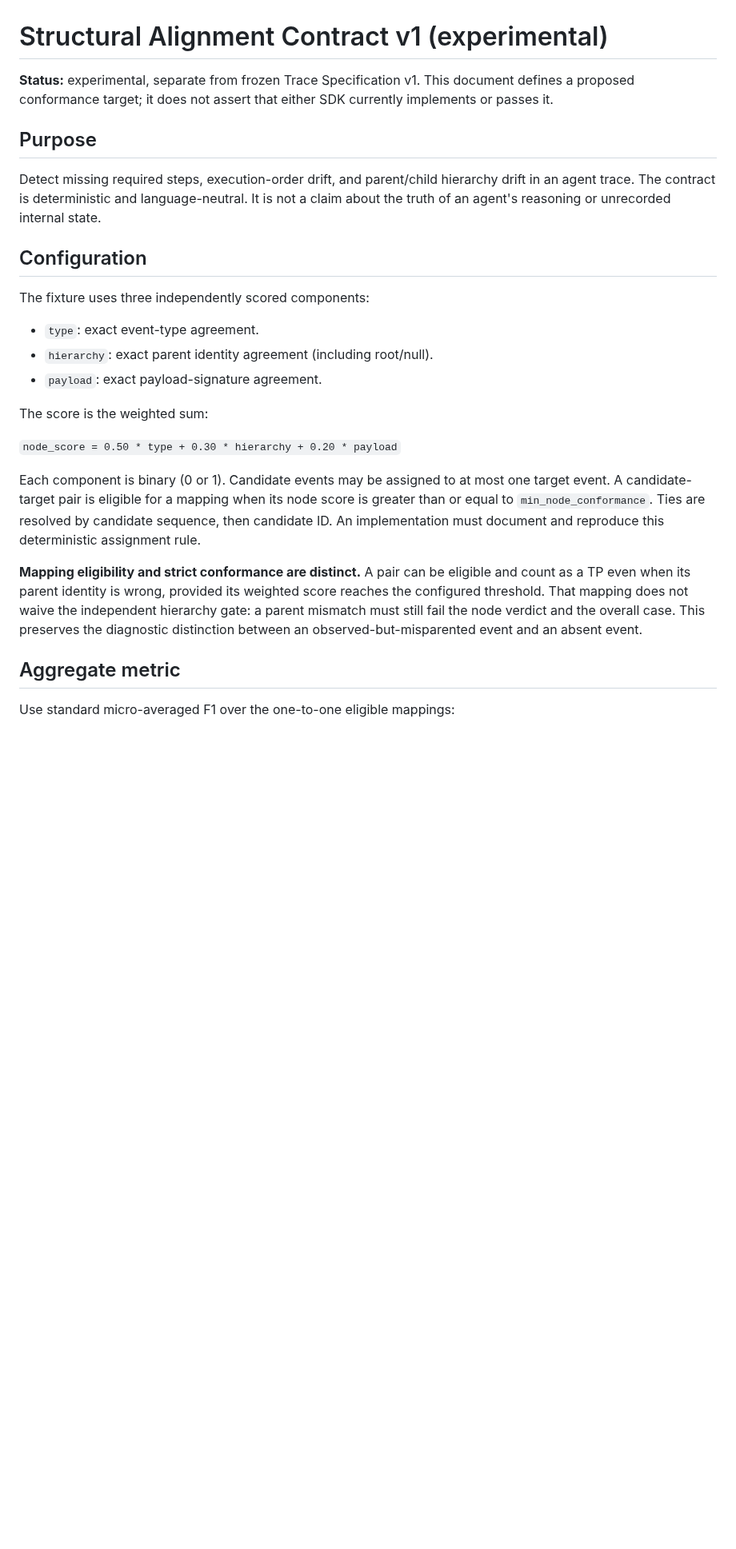
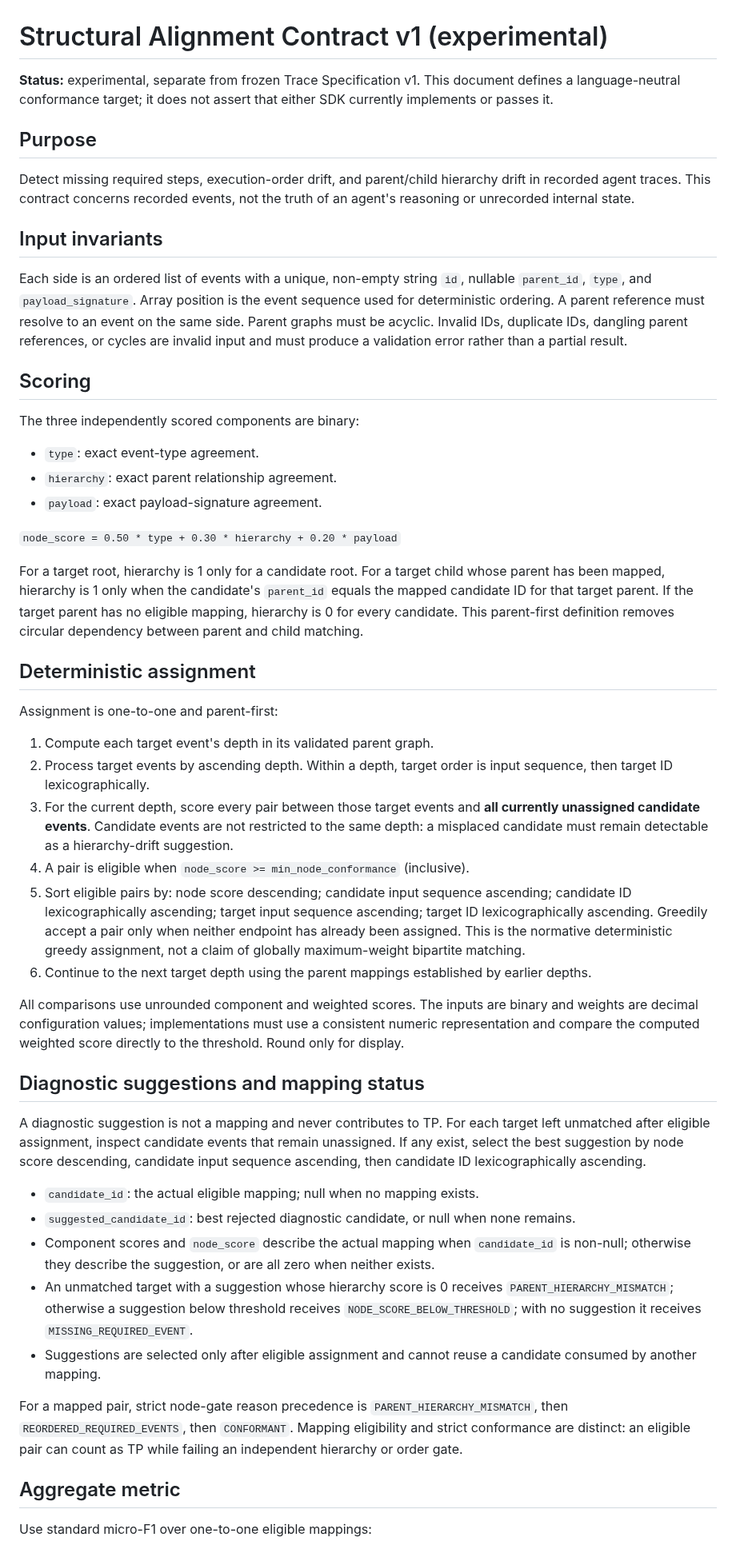
Before and after one commit to Therealdk8890/DProvenanceKit, a Markdown page: ConformanceHarness/STRUCTURAL_ALIGNMENT_v1.md, the part around one of its changes. Shown at 80% size. Drawn GitHub-style; blank space fills up the shorter version.

Commit message:
Clarify parent-first Structural Alignment contract semantics
Signed-off-by: Daniel Paul Kissel <therealdk8890@gmail.com>

```diff
--- a/ConformanceHarness/STRUCTURAL_ALIGNMENT_v1.md
+++ b/ConformanceHarness/STRUCTURAL_ALIGNMENT_v1.md
@@ -1,28 +1,53 @@
 # Structural Alignment Contract v1 (experimental)
 
-**Status:** experimental, separate from frozen Trace Specification v1. This document defines a proposed conformance target; it does not assert that either SDK currently implements or passes it.
+**Status:** experimental, separate from frozen Trace Specification v1. This document defines a language-neutral conformance target; it does not assert that either SDK currently implements or passes it.
 
 ## Purpose
 
-Detect missing required steps, execution-order drift, and parent/child hierarchy drift in an agent trace. The contract is deterministic and language-neutral. It is not a claim about the truth of an agent's reasoning or unrecorded internal state.
+Detect missing required steps, execution-order drift, and parent/child hierarchy drift in recorded agent traces. This contract concerns recorded events, not the truth of an agent's reasoning or unrecorded internal state.
 
-## Configuration
+## Input invariants
 
-The fixture uses three independently scored components:
+Each side is an ordered list of events with a unique, non-empty string `id`, nullable `parent_id`, `type`, and `payload_signature`. Array position is the event sequence used for deterministic ordering. A parent reference must resolve to an event on the same side. Parent graphs must be acyclic. Invalid IDs, duplicate IDs, dangling parent references, or cycles are invalid input and must produce a validation error rather than a partial result.
+
+## Scoring
+
+The three independently scored components are binary:
 
 - `type`: exact event-type agreement.
-- `hierarchy`: exact parent identity agreement (including root/null).
+- `hierarchy`: exact parent relationship agreement.
 - `payload`: exact payload-signature agreement.
-
-The score is the weighted sum:
 
 `node_score = 0.50 * type + 0.30 * hierarchy + 0.20 * payload`
 
-Each component is binary (0 or 1). Candidate events may be assigned to at most one target event. A candidate-target pair is eligible for a mapping when its node score is greater than or equal to `min_node_conformance`. Ties are resolved by candidate sequence, then candidate ID. An implementation must document and reproduce this deterministic assignment rule.
+For a target root, hierarchy is 1 only for a candidate root. For a target child whose parent has been mapped, hierarchy is 1 only when the candidate's `parent_id` equals the mapped candidate ID for that target parent. If the target parent has no eligible mapping, hierarchy is 0 for every candidate. This parent-first definition removes circular dependency between parent and child matching.
 
-**Mapping eligibility and strict conformance are distinct.** A pair can be eligible and count as a TP even when its parent identity is wrong, provided its weighted score reaches the configured threshold. That mapping does not waive the independent hierarchy gate: a parent mismatch must still fail the node verdict and the overall case. This preserves the diagnostic distinction between an observed-but-misparented event and an absent event.
+## Deterministic assignment
+
+Assignment is one-to-one and parent-first:
+
+1. Compute each target event's depth in its validated parent graph.
+2. Process target events by ascending depth. Within a depth, target order is input sequence, then target ID lexicographically.
+3. For the current depth, score every pair between those target events and **all currently unassigned candidate events**. Candidate events are not restricted to the same depth: a misplaced candidate must remain detectable as a hierarchy-drift suggestion.
+4. A pair is eligible when `node_score >= min_node_conformance` (inclusive).
+5. Sort eligible pairs by: node score descending; candidate input sequence ascending; candidate ID lexicographically ascending; target input sequence ascending; target ID lexicographically ascending. Greedily accept a pair only when neither endpoint has already been assigned. This is the normative deterministic greedy assignment, not a claim of globally maximum-weight bipartite matching.
+6. Continue to the next target depth using the parent mappings established by earlier depths.
+
+All comparisons use unrounded component and weighted scores. The inputs are binary and weights are decimal configuration values; implementations must use a consistent numeric representation and compare the computed weighted score directly to the threshold. Round only for display.
+
+## Diagnostic suggestions and mapping status
+
+A diagnostic suggestion is not a mapping and never contributes to TP. For each target left unmatched after eligible assignment, inspect candidate events that remain unassigned. If any exist, select the best suggestion by node score descending, candidate input sequence ascending, then candidate ID lexicographically ascending.
+
+- `candidate_id`: the actual eligible mapping; null when no mapping exists.
+- `suggested_candidate_id`: best rejected diagnostic candidate, or null when none remains.
+- Component scores and `node_score` describe the actual mapping when `candidate_id` is non-null; otherwise they describe the suggestion, or are all zero when neither exists.
+- An unmatched target with a suggestion whose hierarchy score is 0 receives `PARENT_HIERARCHY_MISMATCH`; otherwise a suggestion below threshold receives `NODE_SCORE_BELOW_THRESHOLD`; with no suggestion it receives `MISSING_REQUIRED_EVENT`.
+- Suggestions are selected only after eligible assignment and cannot reuse a candidate consumed by another mapping.
+
+For a mapped pair, strict node-gate reason precedence is `PARENT_HIERARCHY_MISMATCH`, then `REORDERED_REQUIRED_EVENTS`, then `CONFORMANT`. Mapping eligibility and strict conformance are distinct: an eligible pair can count as TP while failing an independent hierarchy or order gate.
 
 ## Aggregate metric
 
-Use standard micro-averaged F1 over the one-to-one eligible mappings:
+Use standard micro-F1 over one-to-one eligible mappings:
 
```
Also changed, not shown: other parts of ConformanceHarness/STRUCTURAL_ALIGNMENT_v1.md (+10 -12 lines).
